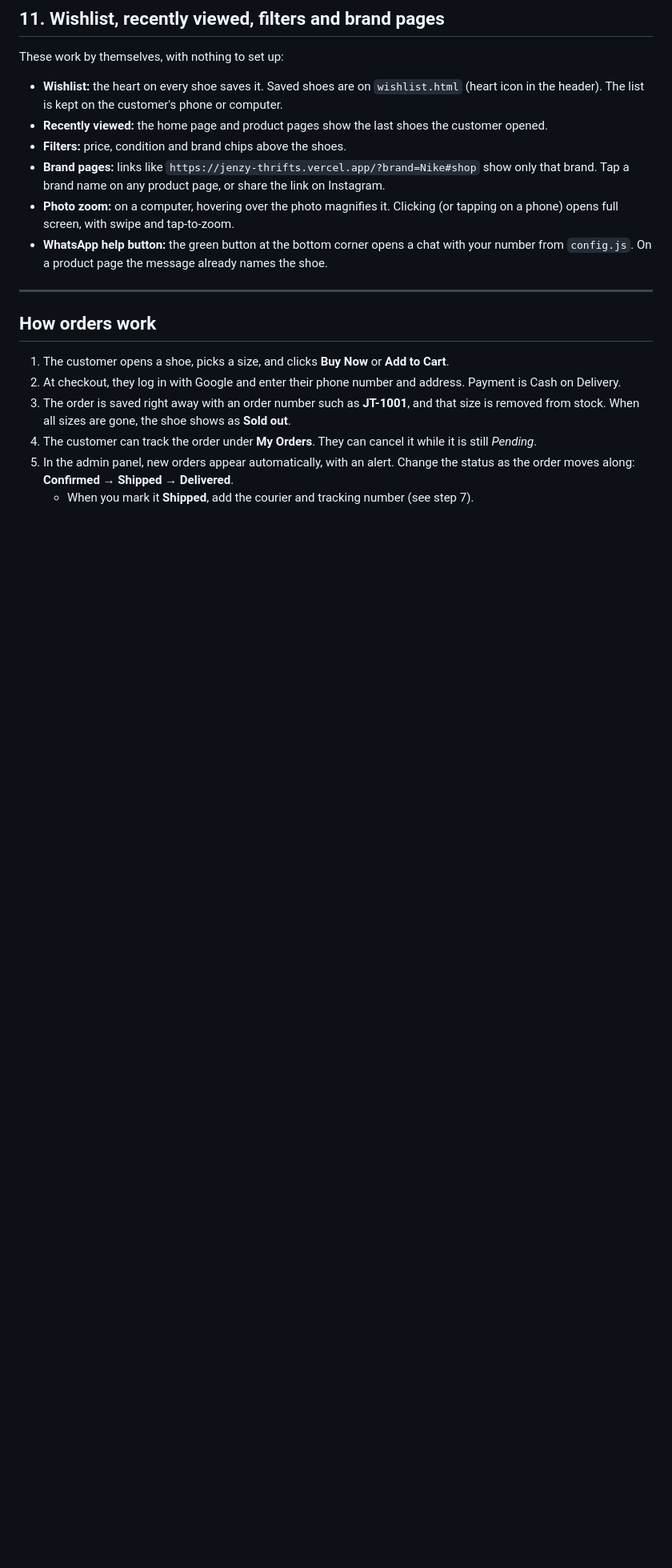
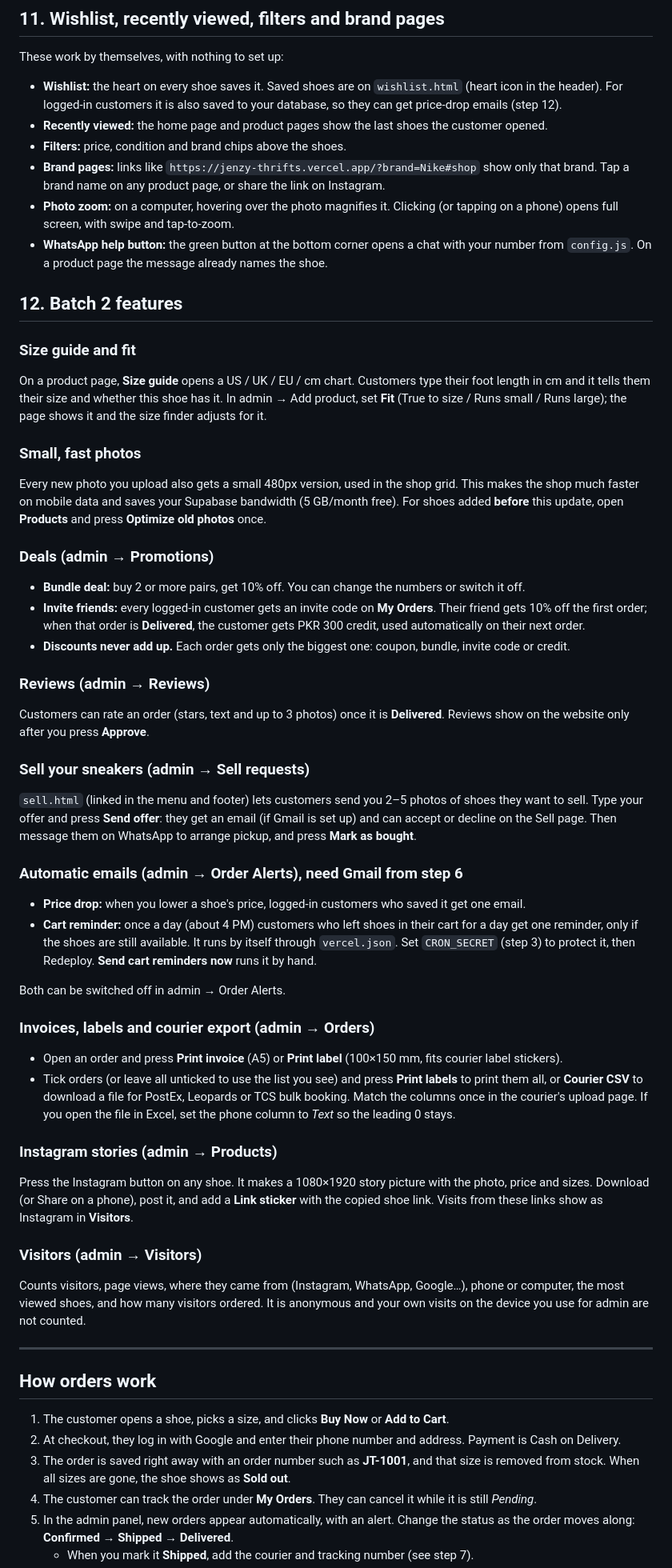
Before and after one commit to navainai0-debug/jenzy-thrifts, a Markdown page: SETUP.md, the part around one of its changes. Shown at 80% size. GitHub-like rendering; blank space fills up the shorter version.

```diff
--- a/SETUP.md
+++ b/SETUP.md
@@ -157,12 +160,47 @@ On a sold-out shoe, or when their size is missing, customers can tap **Notify me
 
 These work by themselves, with nothing to set up:
 
-- **Wishlist:** the heart on every shoe saves it. Saved shoes are on `wishlist.html` (heart icon in the header). The list is kept on the customer's phone or computer.
+- **Wishlist:** the heart on every shoe saves it. Saved shoes are on `wishlist.html` (heart icon in the header). For logged-in customers it is also saved to your database, so they can get price-drop emails (step 12).
 - **Recently viewed:** the home page and product pages show the last shoes the customer opened.
 - **Filters:** price, condition and brand chips above the shoes.
 - **Brand pages:** links like `https://jenzy-thrifts.vercel.app/?brand=Nike#shop` show only that brand. Tap a brand name on any product page, or share the link on Instagram.
 - **Photo zoom:** on a computer, hovering over the photo magnifies it. Clicking (or tapping on a phone) opens full screen, with swipe and tap-to-zoom.
 - **WhatsApp help button:** the green button at the bottom corner opens a chat with your number from `config.js`. On a product page the message already names the shoe.
+
+## 12. Batch 2 features
+
+### Size guide and fit
+On a product page, **Size guide** opens a US / UK / EU / cm chart. Customers type their foot length in cm and it tells them their size and whether this shoe has it. In admin → Add product, set **Fit** (True to size / Runs small / Runs large); the page shows it and the size finder adjusts for it.
+
+### Small, fast photos
+Every new photo you upload also gets a small 480px version, used in the shop grid. This makes the shop much faster on mobile data and saves your Supabase bandwidth (5 GB/month free). For shoes added **before** this update, open **Products** and press **Optimize old photos** once.
+
+### Deals (admin → Promotions)
+- **Bundle deal:** buy 2 or more pairs, get 10% off. You can change the numbers or switch it off.
+- **Invite friends:** every logged-in customer gets an invite code on **My Orders**. Their friend gets 10% off the first order; when that order is **Delivered**, the customer gets PKR 300 credit, used automatically on their next order.
+- **Discounts never add up.** Each order gets only the biggest one: coupon, bundle, invite code or credit.
+
+### Reviews (admin → Reviews)
+Customers can rate an order (stars, text and up to 3 photos) once it is **Delivered**. Reviews show on the website only after you press **Approve**.
+
+### Sell your sneakers (admin → Sell requests)
+`sell.html` (linked in the menu and footer) lets customers send you 2–5 photos of shoes they want to sell. Type your offer and press **Send offer**: they get an email (if Gmail is set up) and can accept or decline on the Sell page. Then message them on WhatsApp to arrange pickup, and press **Mark as bought**.
+
+### Automatic emails (admin → Order Alerts), need Gmail from step 6
+- **Price drop:** when you lower a shoe's price, logged-in customers who saved it get one email.
+- **Cart reminder:** once a day (about 4 PM) customers who left shoes in their cart for a day get one reminder, only if the shoes are still available. It runs by itself through `vercel.json`. Set `CRON_SECRET` (step 3) to protect it, then Redeploy. **Send cart reminders now** runs it by hand.
+
+Both can be switched off in admin → Order Alerts.
+
+### Invoices, labels and courier export (admin → Orders)
+- Open an order and press **Print invoice** (A5) or **Print label** (100×150 mm, fits courier label stickers).
+- Tick orders (or leave all unticked to use the list you see) and press **Print labels** to print them all, or **Courier CSV** to download a file for PostEx, Leopards or TCS bulk booking. Match the columns once in the courier's upload page. If you open the file in Excel, set the phone column to *Text* so the leading 0 stays.
+
+### Instagram stories (admin → Products)
+Press the Instagram button on any shoe. It makes a 1080×1920 story picture with the photo, price and sizes. Download (or Share on a phone), post it, and add a **Link sticker** with the copied shoe link. Visits from these links show as Instagram in **Visitors**.
+
+### Visitors (admin → Visitors)
+Counts visitors, page views, where they came from (Instagram, WhatsApp, Google…), phone or computer, the most viewed shoes, and how many visitors ordered. It is anonymous and your own visits on the device you use for admin are not counted.
 
 ---
 
```
Also changed, not shown: other parts of SETUP.md (+8 -3 lines).
